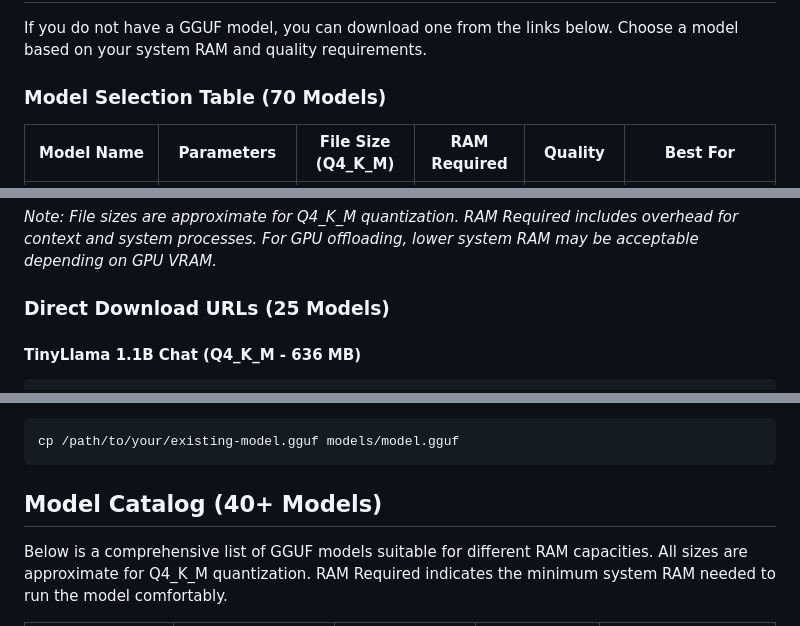
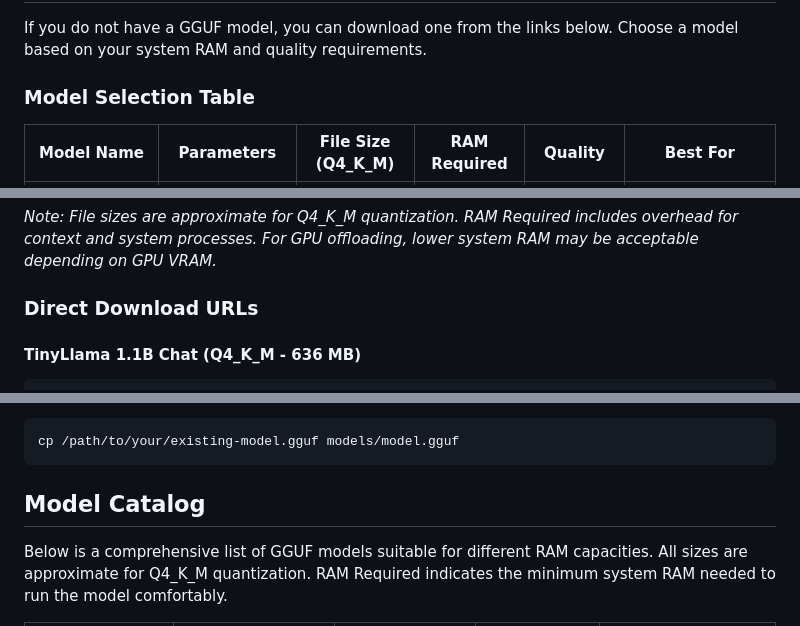
Before and after one commit to GZ089/GZ_Ai, a Markdown page: README.md, 3 parts joined by grey strips. GitHub-like rendering.

Commit message:
Update model download guide and catalog sections

````diff
--- a/README.md
+++ b/README.md
@@ -141,7 +141,7 @@ http://127.0.0.1:3000
 
 If you do not have a GGUF model, you can download one from the links below. Choose a model based on your system RAM and quality requirements.
 
-### Model Selection Table (70 Models)
+### Model Selection Table
 
 | Model Name | Parameters | File Size (Q4_K_M) | RAM Required | Quality | Best For |
 |------------|------------|--------------------|--------------|---------|----------|
@@ -234,7 +234,7 @@ If you do not have a GGUF model, you can download one from the links below. Choo
 
 
 
-### Direct Download URLs (25 Models)
+### Direct Download URLs
 
 #### TinyLlama 1.1B Chat (Q4_K_M - 636 MB)
 
@@ -412,7 +412,7 @@ If you already have a GGUF model file, place it in the `models` directory and re
 cp /path/to/your/existing-model.gguf models/model.gguf
 ```
 
-## Model Catalog (40+ Models)
+## Model Catalog
 
 Below is a comprehensive list of GGUF models suitable for different RAM capacities. All sizes are approximate for Q4_K_M quantization. RAM Required indicates the minimum system RAM needed to run the model comfortably.
 
````
